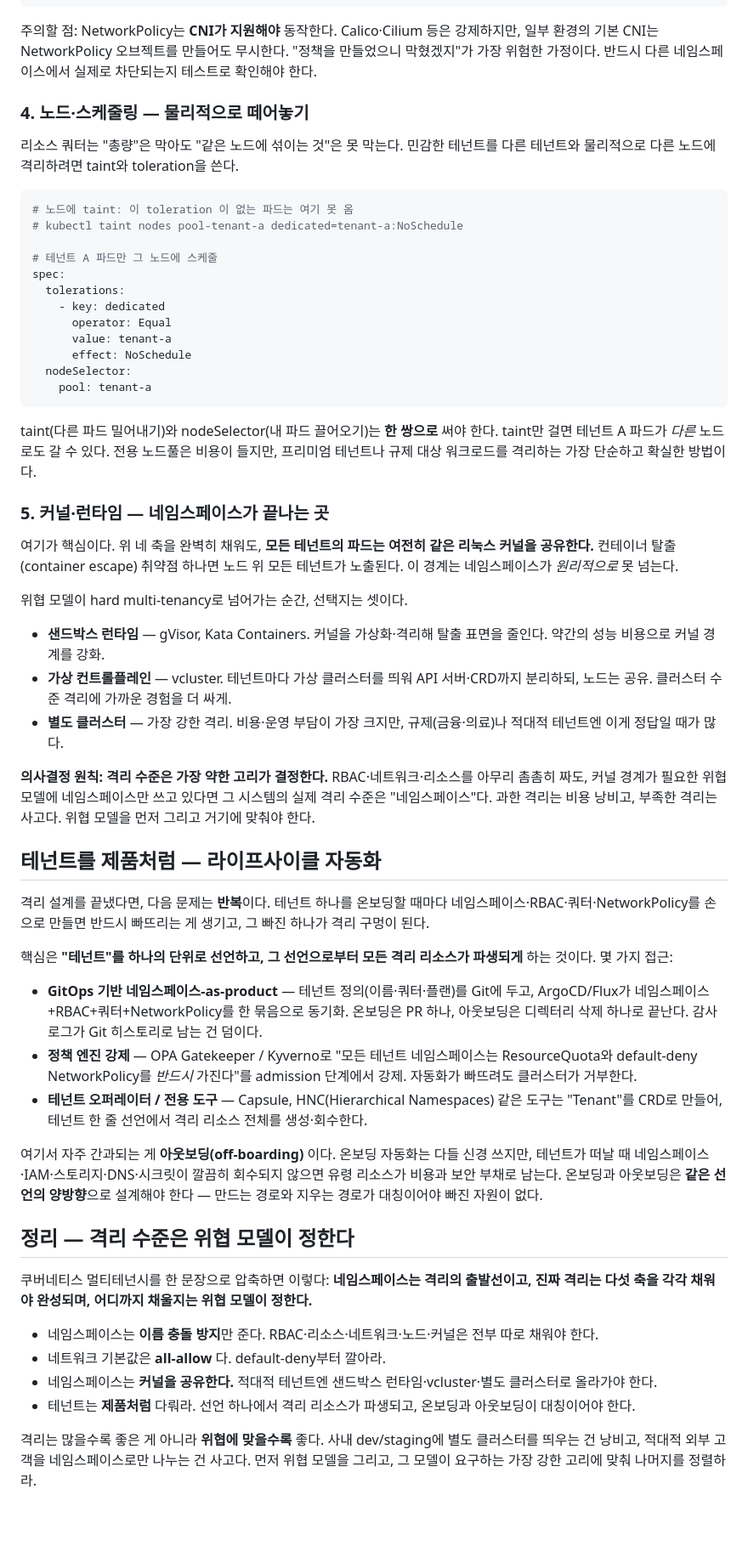
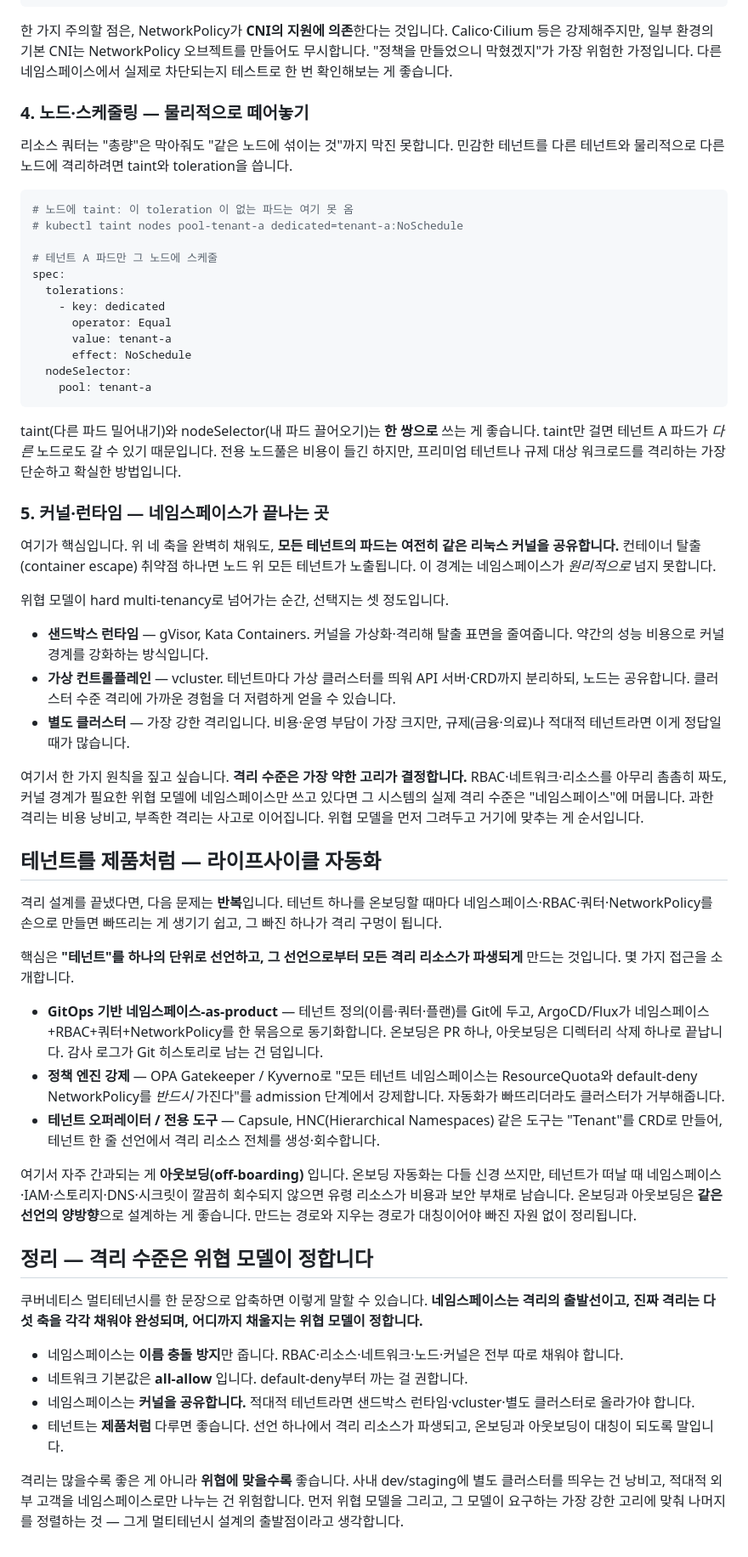
Before and after one commit to kahnco/kahnco_page, a Markdown page: src/posts/kubernetes-multitenancy-isolation.md, the part around one of its changes. Shown at 85% size. GitHub-like rendering; blank space fills up the shorter version.

Commit message:
style: 기술 글 어투를 welcome과 동일한 합니다체로 통일
CDK·멀티테넌시 글의 단정 평어체+명령형(~해라)을 정중한 합니다체로 재작성.
블로그 전체 목소리 일관성 확보. 기술 내용·코드는 그대로 유지.

Co-Authored-By: Claude Opus 4.8 <noreply@anthropic.com>

````diff
--- a/src/posts/kubernetes-multitenancy-isolation.md
+++ b/src/posts/kubernetes-multitenancy-isolation.md
@@ -131,11 +131,11 @@ spec:
               tenant: tenant-a   # 네임스페이스에 tenant 라벨이 있다고 가정
 ```
 
-주의할 점: NetworkPolicy는 **CNI가 지원해야** 동작한다. Calico·Cilium 등은 강제하지만, 일부 환경의 기본 CNI는 NetworkPolicy 오브젝트를 만들어도 무시한다. "정책을 만들었으니 막혔겠지"가 가장 위험한 가정이다. 반드시 다른 네임스페이스에서 실제로 차단되는지 테스트로 확인해야 한다.
+한 가지 주의할 점은, NetworkPolicy가 **CNI의 지원에 의존**한다는 것입니다. Calico·Cilium 등은 강제해주지만, 일부 환경의 기본 CNI는 NetworkPolicy 오브젝트를 만들어도 무시합니다. "정책을 만들었으니 막혔겠지"가 가장 위험한 가정입니다. 다른 네임스페이스에서 실제로 차단되는지 테스트로 한 번 확인해보는 게 좋습니다.
 
 ### 4. 노드·스케줄링 — 물리적으로 떼어놓기
 
-리소스 쿼터는 "총량"은 막아도 "같은 노드에 섞이는 것"은 못 막는다. 민감한 테넌트를 다른 테넌트와 물리적으로 다른 노드에 격리하려면 taint와 toleration을 쓴다.
+리소스 쿼터는 "총량"은 막아줘도 "같은 노드에 섞이는 것"까지 막진 못합니다. 민감한 테넌트를 다른 테넌트와 물리적으로 다른 노드에 격리하려면 taint와 toleration을 씁니다.
 
 ```yaml
 # 노드에 taint: 이 toleration 이 없는 파드는 여기 못 옴
@@ -152,39 +152,39 @@ spec:
     pool: tenant-a
 ```
 
-taint(다른 파드 밀어내기)와 nodeSelector(내 파드 끌어오기)는 **한 쌍으로** 써야 한다. taint만 걸면 테넌트 A 파드가 *다른* 노드로도 갈 수 있다. 전용 노드풀은 비용이 들지만, 프리미엄 테넌트나 규제 대상 워크로드를 격리하는 가장 단순하고 확실한 방법이다.
+taint(다른 파드 밀어내기)와 nodeSelector(내 파드 끌어오기)는 **한 쌍으로** 쓰는 게 좋습니다. taint만 걸면 테넌트 A 파드가 *다른* 노드로도 갈 수 있기 때문입니다. 전용 노드풀은 비용이 들긴 하지만, 프리미엄 테넌트나 규제 대상 워크로드를 격리하는 가장 단순하고 확실한 방법입니다.
 
 ### 5. 커널·런타임 — 네임스페이스가 끝나는 곳
 
-여기가 핵심이다. 위 네 축을 완벽히 채워도, **모든 테넌트의 파드는 여전히 같은 리눅스 커널을 공유한다.** 컨테이너 탈출(container escape) 취약점 하나면 노드 위 모든 테넌트가 노출된다. 이 경계는 네임스페이스가 *원리적으로* 못 넘는다.
+여기가 핵심입니다. 위 네 축을 완벽히 채워도, **모든 테넌트의 파드는 여전히 같은 리눅스 커널을 공유합니다.** 컨테이너 탈출(container escape) 취약점 하나면 노드 위 모든 테넌트가 노출됩니다. 이 경계는 네임스페이스가 *원리적으로* 넘지 못합니다.
 
-위협 모델이 hard multi-tenancy로 넘어가는 순간, 선택지는 셋이다.
+위협 모델이 hard multi-tenancy로 넘어가는 순간, 선택지는 셋 정도입니다.
 
-- **샌드박스 런타임** — gVisor, Kata Containers. 커널을 가상화·격리해 탈출 표면을 줄인다. 약간의 성능 비용으로 커널 경계를 강화.
-- **가상 컨트롤플레인** — vcluster. 테넌트마다 가상 클러스터를 띄워 API 서버·CRD까지 분리하되, 노드는 공유. 클러스터 수준 격리에 가까운 경험을 더 싸게.
-- **별도 클러스터** — 가장 강한 격리. 비용·운영 부담이 가장 크지만, 규제(금융·의료)나 적대적 테넌트엔 이게 정답일 때가 많다.
+- **샌드박스 런타임** — gVisor, Kata Containers. 커널을 가상화·격리해 탈출 표면을 줄여줍니다. 약간의 성능 비용으로 커널 경계를 강화하는 방식입니다.
+- **가상 컨트롤플레인** — vcluster. 테넌트마다 가상 클러스터를 띄워 API 서버·CRD까지 분리하되, 노드는 공유합니다. 클러스터 수준 격리에 가까운 경험을 더 저렴하게 얻을 수 있습니다.
+- **별도 클러스터** — 가장 강한 격리입니다. 비용·운영 부담이 가장 크지만, 규제(금융·의료)나 적대적 테넌트라면 이게 정답일 때가 많습니다.
 
-**의사결정 원칙: 격리 수준은 가장 약한 고리가 결정한다.** RBAC·네트워크·리소스를 아무리 촘촘히 짜도, 커널 경계가 필요한 위협 모델에 네임스페이스만 쓰고 있다면 그 시스템의 실제 격리 수준은 "네임스페이스"다. 과한 격리는 비용 낭비고, 부족한 격리는 사고다. 위협 모델을 먼저 그리고 거기에 맞춰야 한다.
+여기서 한 가지 원칙을 짚고 싶습니다. **격리 수준은 가장 약한 고리가 결정합니다.** RBAC·네트워크·리소스를 아무리 촘촘히 짜도, 커널 경계가 필요한 위협 모델에 네임스페이스만 쓰고 있다면 그 시스템의 실제 격리 수준은 "네임스페이스"에 머뭅니다. 과한 격리는 비용 낭비고, 부족한 격리는 사고로 이어집니다. 위협 모델을 먼저 그려두고 거기에 맞추는 게 순서입니다.
 
 ## 테넌트를 제품처럼 — 라이프사이클 자동화
 
-격리 설계를 끝냈다면, 다음 문제는 **반복**이다. 테넌트 하나를 온보딩할 때마다 네임스페이스·RBAC·쿼터·NetworkPolicy를 손으로 만들면 반드시 빠뜨리는 게 생기고, 그 빠진 하나가 격리 구멍이 된다.
+격리 설계를 끝냈다면, 다음 문제는 **반복**입니다. 테넌트 하나를 온보딩할 때마다 네임스페이스·RBAC·쿼터·NetworkPolicy를 손으로 만들면 빠뜨리는 게 생기기 쉽고, 그 빠진 하나가 격리 구멍이 됩니다.
 
-핵심은 **"테넌트"를 하나의 단위로 선언하고, 그 선언으로부터 모든 격리 리소스가 파생되게** 하는 것이다. 몇 가지 접근:
+핵심은 **"테넌트"를 하나의 단위로 선언하고, 그 선언으로부터 모든 격리 리소스가 파생되게** 만드는 것입니다. 몇 가지 접근을 소개합니다.
 
-- **GitOps 기반 네임스페이스-as-product** — 테넌트 정의(이름·쿼터·플랜)를 Git에 두고, ArgoCD/Flux가 네임스페이스+RBAC+쿼터+NetworkPolicy를 한 묶음으로 동기화. 온보딩은 PR 하나, 아웃보딩은 디렉터리 삭제 하나로 끝난다. 감사 로그가 Git 히스토리로 남는 건 덤이다.
-- **정책 엔진 강제** — OPA Gatekeeper / Kyverno로 "모든 테넌트 네임스페이스는 ResourceQuota와 default-deny NetworkPolicy를 *반드시* 가진다"를 admission 단계에서 강제. 자동화가 빠뜨려도 클러스터가 거부한다.
-- **테넌트 오퍼레이터 / 전용 도구** — Capsule, HNC(Hierarchical Namespaces) 같은 도구는 "Tenant"를 CRD로 만들어, 테넌트 한 줄 선언에서 격리 리소스 전체를 생성·회수한다.
+- **GitOps 기반 네임스페이스-as-product** — 테넌트 정의(이름·쿼터·플랜)를 Git에 두고, ArgoCD/Flux가 네임스페이스+RBAC+쿼터+NetworkPolicy를 한 묶음으로 동기화합니다. 온보딩은 PR 하나, 아웃보딩은 디렉터리 삭제 하나로 끝납니다. 감사 로그가 Git 히스토리로 남는 건 덤입니다.
+- **정책 엔진 강제** — OPA Gatekeeper / Kyverno로 "모든 테넌트 네임스페이스는 ResourceQuota와 default-deny NetworkPolicy를 *반드시* 가진다"를 admission 단계에서 강제합니다. 자동화가 빠뜨리더라도 클러스터가 거부해줍니다.
+- **테넌트 오퍼레이터 / 전용 도구** — Capsule, HNC(Hierarchical Namespaces) 같은 도구는 "Tenant"를 CRD로 만들어, 테넌트 한 줄 선언에서 격리 리소스 전체를 생성·회수합니다.
 
-여기서 자주 간과되는 게 **아웃보딩(off-boarding)** 이다. 온보딩 자동화는 다들 신경 쓰지만, 테넌트가 떠날 때 네임스페이스·IAM·스토리지·DNS·시크릿이 깔끔히 회수되지 않으면 유령 리소스가 비용과 보안 부채로 남는다. 온보딩과 아웃보딩은 **같은 선언의 양방향**으로 설계해야 한다 — 만드는 경로와 지우는 경로가 대칭이어야 빠진 자원이 없다.
+여기서 자주 간과되는 게 **아웃보딩(off-boarding)** 입니다. 온보딩 자동화는 다들 신경 쓰지만, 테넌트가 떠날 때 네임스페이스·IAM·스토리지·DNS·시크릿이 깔끔히 회수되지 않으면 유령 리소스가 비용과 보안 부채로 남습니다. 온보딩과 아웃보딩은 **같은 선언의 양방향**으로 설계하는 게 좋습니다. 만드는 경로와 지우는 경로가 대칭이어야 빠진 자원 없이 정리됩니다.
 
-## 정리 — 격리 수준은 위협 모델이 정한다
+## 정리 — 격리 수준은 위협 모델이 정합니다
 
-쿠버네티스 멀티테넌시를 한 문장으로 압축하면 이렇다: **네임스페이스는 격리의 출발선이고, 진짜 격리는 다섯 축을 각각 채워야 완성되며, 어디까지 채울지는 위협 모델이 정한다.**
+쿠버네티스 멀티테넌시를 한 문장으로 압축하면 이렇게 말할 수 있습니다. **네임스페이스는 격리의 출발선이고, 진짜 격리는 다섯 축을 각각 채워야 완성되며, 어디까지 채울지는 위협 모델이 정합니다.**
 
-- 네임스페이스는 **이름 충돌 방지**만 준다. RBAC·리소스·네트워크·노드·커널은 전부 따로 채워야 한다.
-- 네트워크 기본값은 **all-allow** 다. default-deny부터 깔아라.
-- 네임스페이스는 **커널을 공유한다.** 적대적 테넌트엔 샌드박스 런타임·vcluster·별도 클러스터로 올라가야 한다.
-- 테넌트는 **제품처럼** 다뤄라. 선언 하나에서 격리 리소스가 파생되고, 온보딩과 아웃보딩이 대칭이어야 한다.
+- 네임스페이스는 **이름 충돌 방지**만 줍니다. RBAC·리소스·네트워크·노드·커널은 전부 따로 채워야 합니다.
+- 네트워크 기본값은 **all-allow** 입니다. default-deny부터 까는 걸 권합니다.
+- 네임스페이스는 **커널을 공유합니다.** 적대적 테넌트라면 샌드박스 런타임·vcluster·별도 클러스터로 올라가야 합니다.
+- 테넌트는 **제품처럼** 다루면 좋습니다. 선언 하나에서 격리 리소스가 파생되고, 온보딩과 아웃보딩이 대칭이 되도록 말입니다.
 
-격리는 많을수록 좋은 게 아니라 **위협에 맞을수록** 좋다. 사내 dev/staging에 별도 클러스터를 띄우는 건 낭비고, 적대적 외부 고객을 네임스페이스로만 나누는 건 사고다. 먼저 위협 모델을 그리고, 그 모델이 요구하는 가장 강한 고리에 맞춰 나머지를 정렬하라.
+격리는 많을수록 좋은 게 아니라 **위협에 맞을수록** 좋습니다. 사내 dev/staging에 별도 클러스터를 띄우는 건 낭비고, 적대적 외부 고객을 네임스페이스로만 나누는 건 위험합니다. 먼저 위협 모델을 그리고, 그 모델이 요구하는 가장 강한 고리에 맞춰 나머지를 정렬하는 것 — 그게 멀티테넌시 설계의 출발점이라고 생각합니다.
````
Also changed, not shown: other parts of src/posts/kubernetes-multitenancy-isolation.md (+16 -16 lines), src/posts/taming-aws-cdk-in-production.md (+38 -38 lines).
